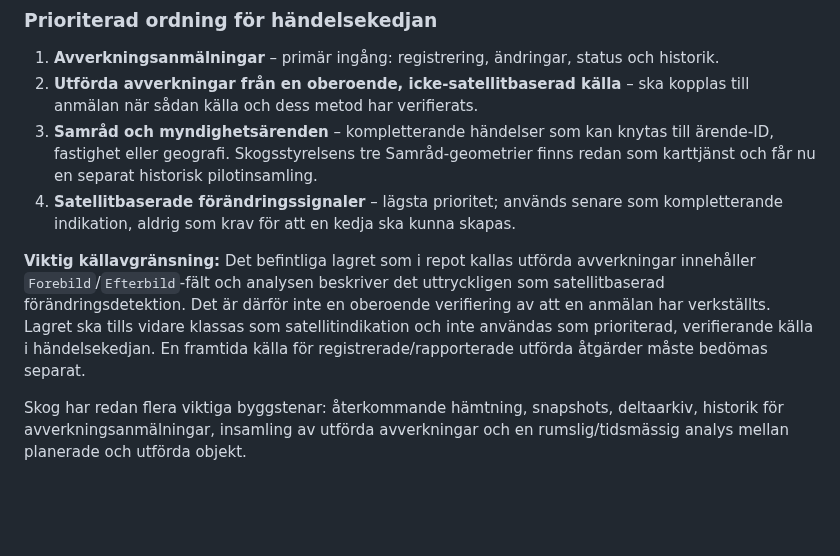
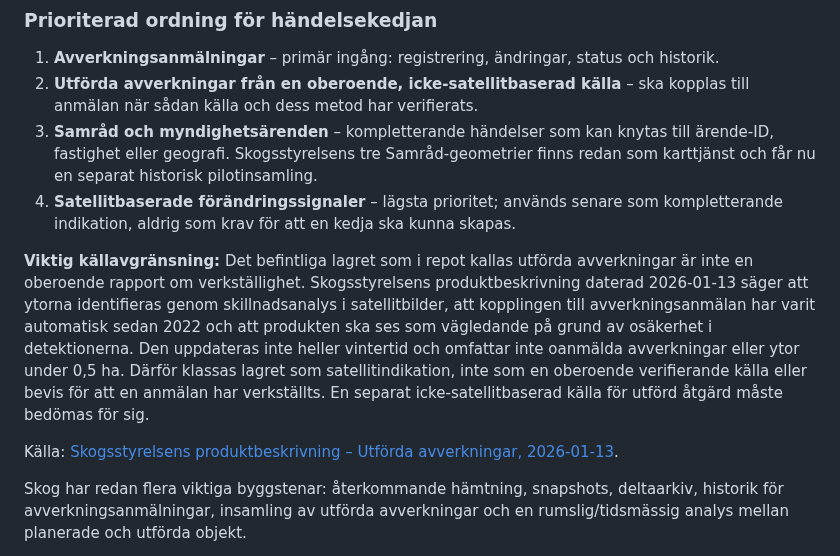
Before and after one commit to dahlinrobert-lgtm/Skog, a Markdown page: docs/event-chain-and-ingestion-audit.md, the part around the change. Rendered like a GitHub page; blank space fills up the shorter version.

Commit message:
Cite official product description for satellite layer limitations

```diff
--- a/docs/event-chain-and-ingestion-audit.md
+++ b/docs/event-chain-and-ingestion-audit.md
@@ -13,7 +13,9 @@
 3. **Samråd och myndighetsärenden** – kompletterande händelser som kan knytas till ärende-ID, fastighet eller geografi. Skogsstyrelsens tre Samråd-geometrier finns redan som karttjänst och får nu en separat historisk pilotinsamling.
 4. **Satellitbaserade förändringssignaler** – lägsta prioritet; används senare som kompletterande indikation, aldrig som krav för att en kedja ska kunna skapas.
 
-**Viktig källavgränsning:** Det befintliga lagret som i repot kallas utförda avverkningar innehåller `Forebild`/`Efterbild`-fält och analysen beskriver det uttryckligen som satellitbaserad förändringsdetektion. Det är därför inte en oberoende verifiering av att en anmälan har verkställts. Lagret ska tills vidare klassas som satellitindikation och inte användas som prioriterad, verifierande källa i händelsekedjan. En framtida källa för registrerade/rapporterade utförda åtgärder måste bedömas separat.
+**Viktig källavgränsning:** Det befintliga lagret som i repot kallas utförda avverkningar är inte en oberoende rapport om verkställighet. Skogsstyrelsens produktbeskrivning daterad 2026-01-13 säger att ytorna identifieras genom skillnadsanalys i satellitbilder, att kopplingen till avverkningsanmälan har varit automatisk sedan 2022 och att produkten ska ses som vägledande på grund av osäkerhet i detektionerna. Den uppdateras inte heller vintertid och omfattar inte oanmälda avverkningar eller ytor under 0,5 ha. Därför klassas lagret som satellitindikation, inte som en oberoende verifierande källa eller bevis för att en anmälan har verkställts. En separat icke-satellitbaserad källa för utförd åtgärd måste bedömas för sig.
+
+Källa: [Skogsstyrelsens produktbeskrivning – Utförda avverkningar, 2026-01-13](https://www.skogsstyrelsen.se/globalassets/sjalvservice/karttjanster/geodatatjanster/produktbeskrivningar/utforda-avverkningar---produktbeskrivning.pdf).
 
 
 Skog har redan flera viktiga byggstenar: återkommande hämtning, snapshots, deltaarkiv, historik för avverkningsanmälningar, insamling av utförda avverkningar och en rumslig/tidsmässig analys mellan planerade och utförda objekt.
```
